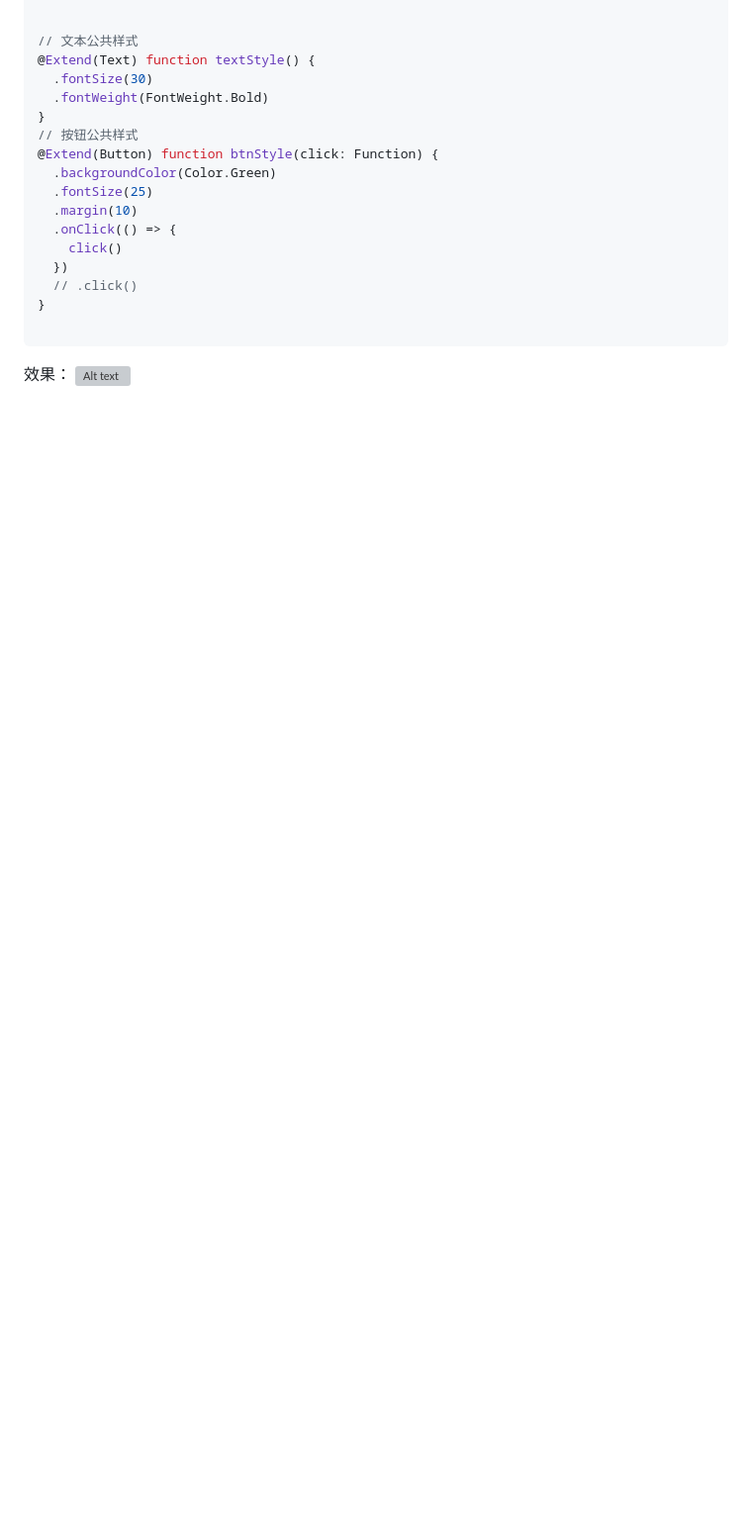
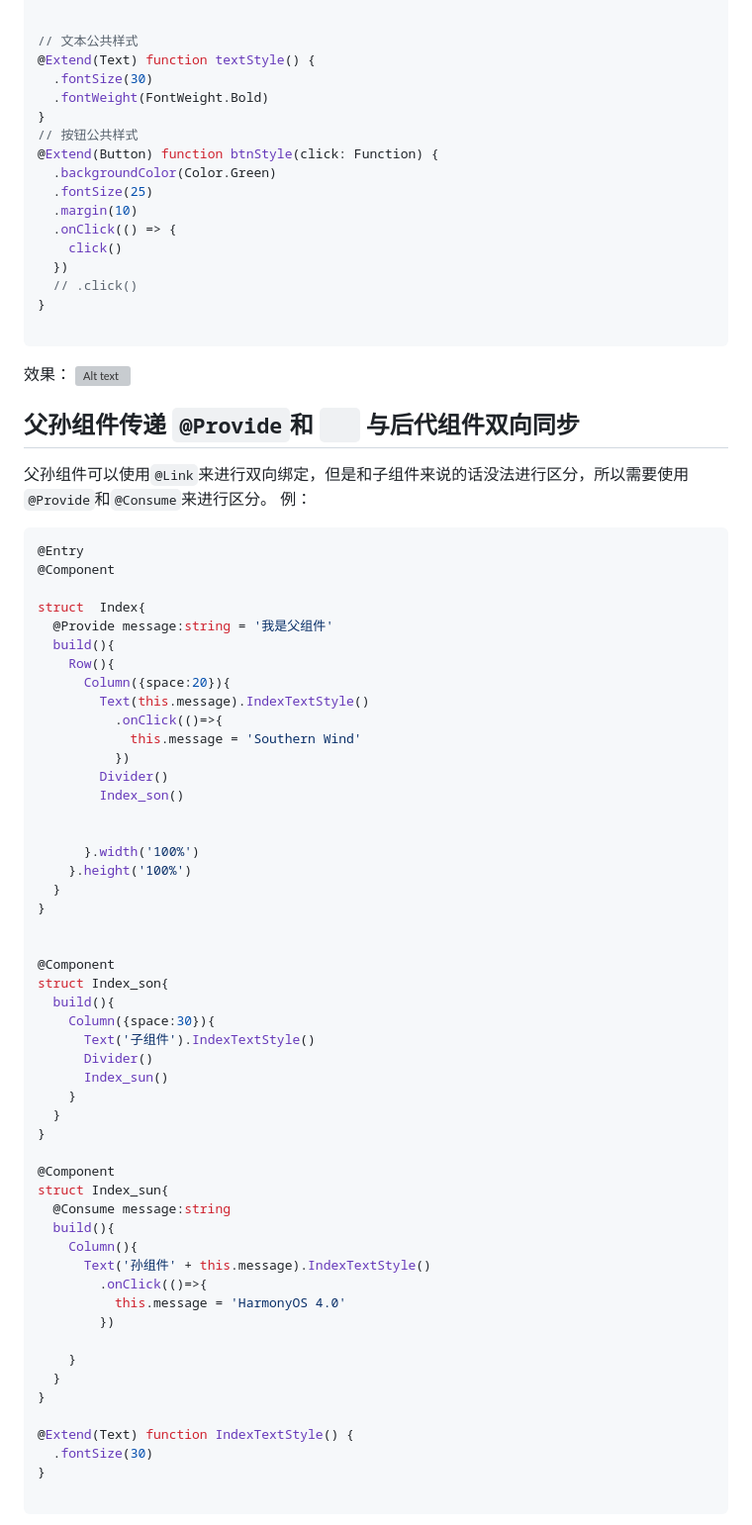
Before and after one commit to NanChen042/HarmonyOs, a Markdown page: HarmonyOS4.0系列——05、状态管理.md, the part around the change printed below. Shown: that part at 99% size. Rendered like a GitHub page; blank space fills up the shorter version; grey boxes are pictures that could not be loaded.

````diff
--- a/HarmonyOS4.0系列——05、状态管理.md
+++ b/HarmonyOS4.0系列——05、状态管理.md
@@ -185,3 +185,63 @@ struct Index_link {
 
 效果：
 ![Alt text](assets/HarmonyOS4.0%E7%B3%BB%E5%88%97%E2%80%94%E2%80%9405%E3%80%81%E7%8A%B6%E6%80%81%E7%AE%A1%E7%90%86/recording-2.gif)
+
+
+## 父孙组件传递 `@Provide`和 `  `  与后代组件双向同步
+
+父孙组件可以使用`@Link`来进行双向绑定，但是和子组件来说的话没法进行区分，所以需要使用`@Provide`和`@Consume`来进行区分。
+例：
+```ts
+@Entry
+@Component
+
+struct  Index{
+  @Provide message:string = '我是父组件'
+  build(){
+    Row(){
+      Column({space:20}){
+        Text(this.message).IndexTextStyle()
+          .onClick(()=>{
+            this.message = 'Southern Wind'
+          })
+        Divider()
+        Index_son()
+
+
+      }.width('100%')
+    }.height('100%')
+  }
+}
+
+
+@Component
+struct Index_son{
+  build(){
+    Column({space:30}){
+      Text('子组件').IndexTextStyle()
+      Divider()
+      Index_sun()
+    }
+  }
+}
+
+@Component
+struct Index_sun{
+  @Consume message:string
+  build(){
+    Column(){
+      Text('孙组件' + this.message).IndexTextStyle()
+        .onClick(()=>{
+          this.message = 'HarmonyOS 4.0'
+        })
+
+    }
+  }
+}
+
+@Extend(Text) function IndexTextStyle() {
+  .fontSize(30)
+}
+
+```
+
````
Also changed, not shown: other parts of HarmonyOS4.0系列——05、状态管理.md (+73 -0 lines), assets/HarmonyOS4.0系列——05、状态管理/recording-3.gif (added), assets/HarmonyOS4.0系列——05、状态管理/recording-4.gif (added), assets/HarmonyOS4.0系列——05、状态管理/recording-5.gif (added).
